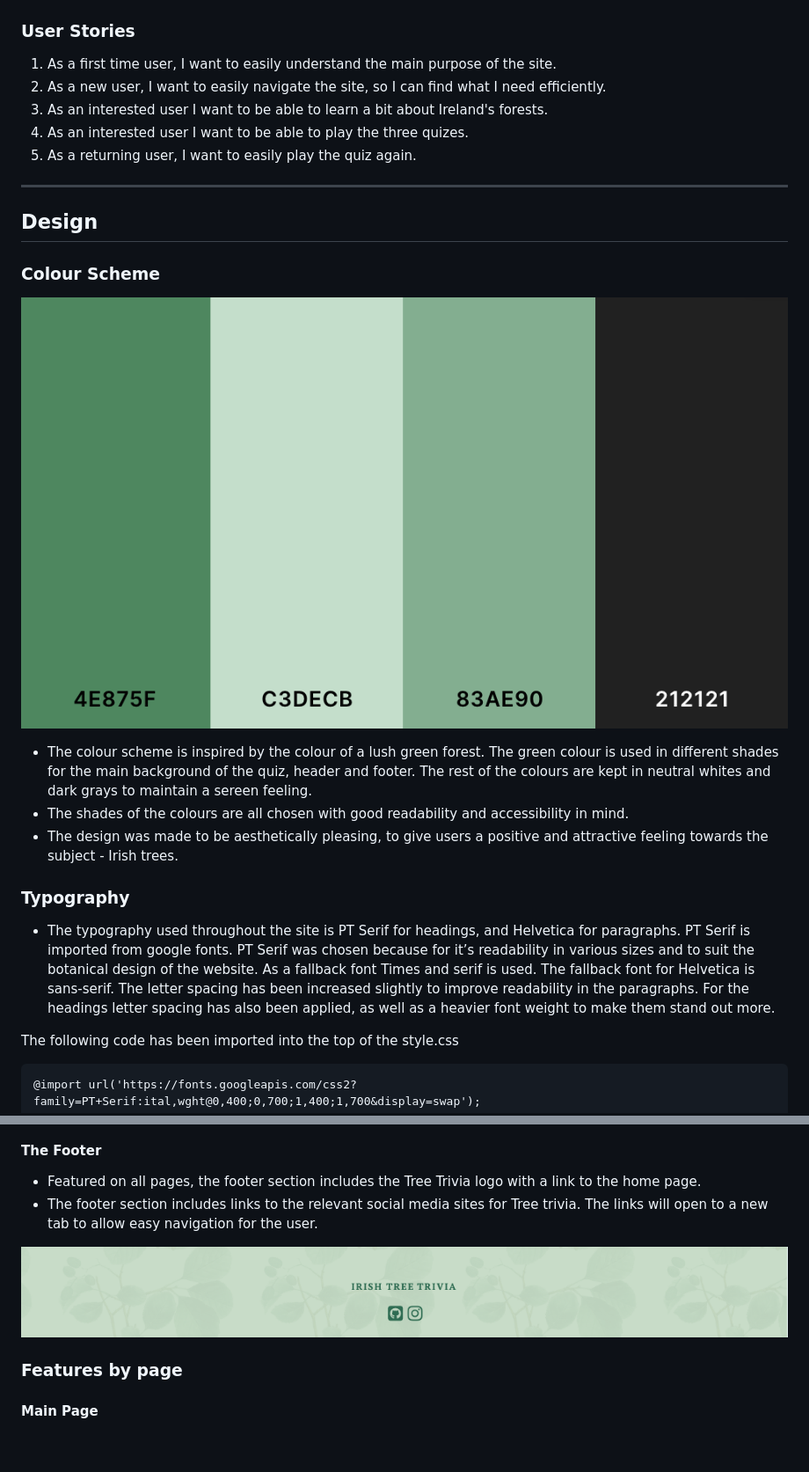
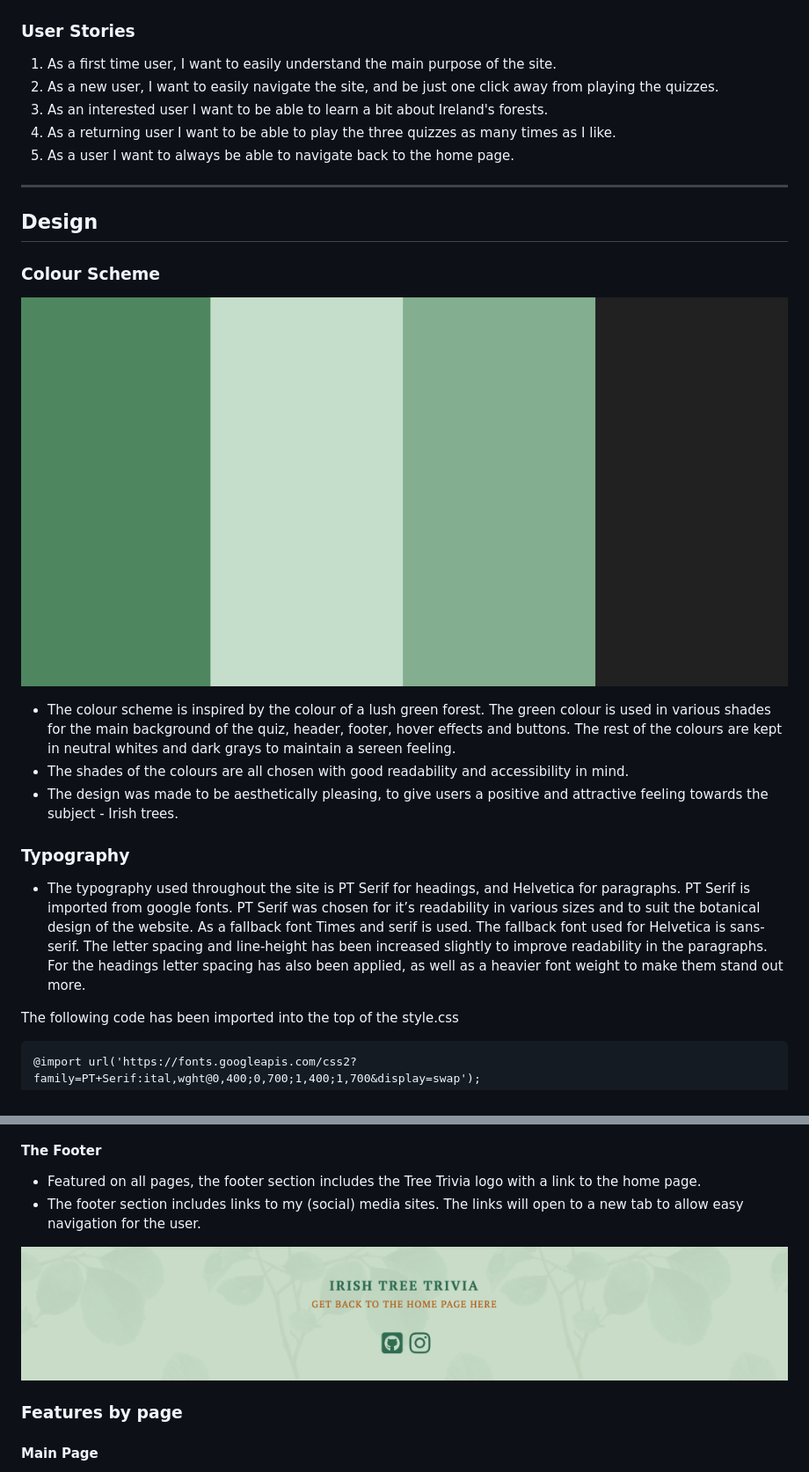
Before and after one commit to LemmenAid/Irish-tree-trivia, a Markdown page: README.md, 2 parts joined by grey strips. Shown: that part at 88% size. Drawn GitHub-style; pictures changed too: README-files/colour-palette.png, README-files/footer.png; blank space fills up the shorter version.

Commit message:
Add to readme design

```diff
--- a/README.md
+++ b/README.md
@@ -39,10 +39,10 @@ By creating a fun way for people to learn about the forests of Ireland this webs
 ### User Stories
 
 1. As a first time user, I want to easily understand the main purpose of the site.
-2. As a new user, I want to easily navigate the site, so I can find what I need efficiently.
+2. As a new user, I want to easily navigate the site, and be just one click away from playing the quizzes.
 3. As an interested user I want to be able to learn a bit about Ireland's forests.
-4. As an interested user I want to be able to play the three quizes.
-5. As a returning user, I want to easily play the quiz again.
+4. As a returning user I want to be able to play the three quizzes as many times as I like.
+5. As a user I want to always be able to navigate back to the home page.
 
 ***
 
@@ -52,14 +52,14 @@ By creating a fun way for people to learn about the forests of Ireland this webs
 
 ![alt text](README-files/colour-palette.png)
 
-* The colour scheme is inspired by the colour of a lush green forest. The green colour is used in different shades for the main background of the quiz, header and footer. The rest of the colours are kept in neutral whites and dark grays to maintain a sereen feeling.
+* The colour scheme is inspired by the colour of a lush green forest. The green colour is used in various shades for the main background of the quiz, header, footer, hover effects and buttons. The rest of the colours are kept in neutral whites and dark grays to maintain a sereen feeling.
 * The shades of the colours are all chosen with good readability and accessibility in mind.
 * The design was made to be aesthetically pleasing, to give users a positive and attractive feeling towards the subject - Irish trees.
 
 ### Typography
 
 * The typography used throughout the site is PT Serif for headings, and Helvetica for paragraphs.
- PT Serif is imported from google fonts. PT Serif was chosen because for it’s readability in various sizes and to suit the botanical design of the website. As a fallback font Times and serif is used. The fallback font for Helvetica is sans-serif. The letter spacing has been increased slightly to improve readability in the paragraphs. For the headings letter spacing has also been applied, as well as a heavier font weight to make them stand out more.
+ PT Serif is imported from google fonts. PT Serif was chosen for it’s readability in various sizes and to suit the botanical design of the website. As a fallback font Times and serif is used. The fallback font used for Helvetica is sans-serif. The letter spacing and line-height has been increased slightly to improve readability in the paragraphs. For the headings letter spacing has also been applied, as well as a heavier font weight to make them stand out more.
 
 The following code has been imported into the top of the style.css
 
@@ -150,7 +150,7 @@ With audio bar:
 #### The Footer
 
   * Featured on all pages, the footer section includes the Tree Trivia logo with a link to the home page.
-  * The footer section includes links to the relevant social media sites for Tree trivia. The links will open to a new tab to allow easy navigation for the user.
+  * The footer section includes links to my (social) media sites. The links will open to a new tab to allow easy navigation for the user.
 
 
 ![Footer](README-files/footer.png)
```
Also changed, not shown: other parts of README.md (+3 -3 lines).
